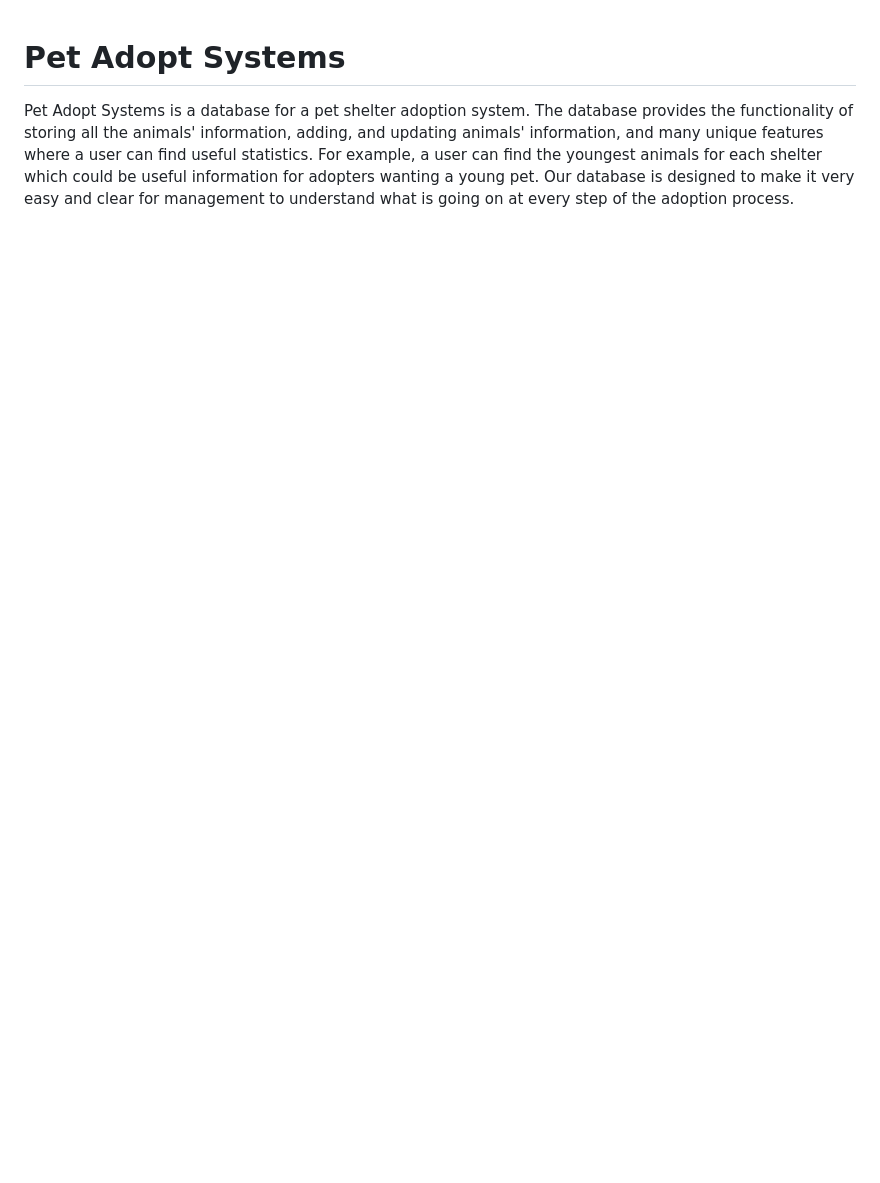
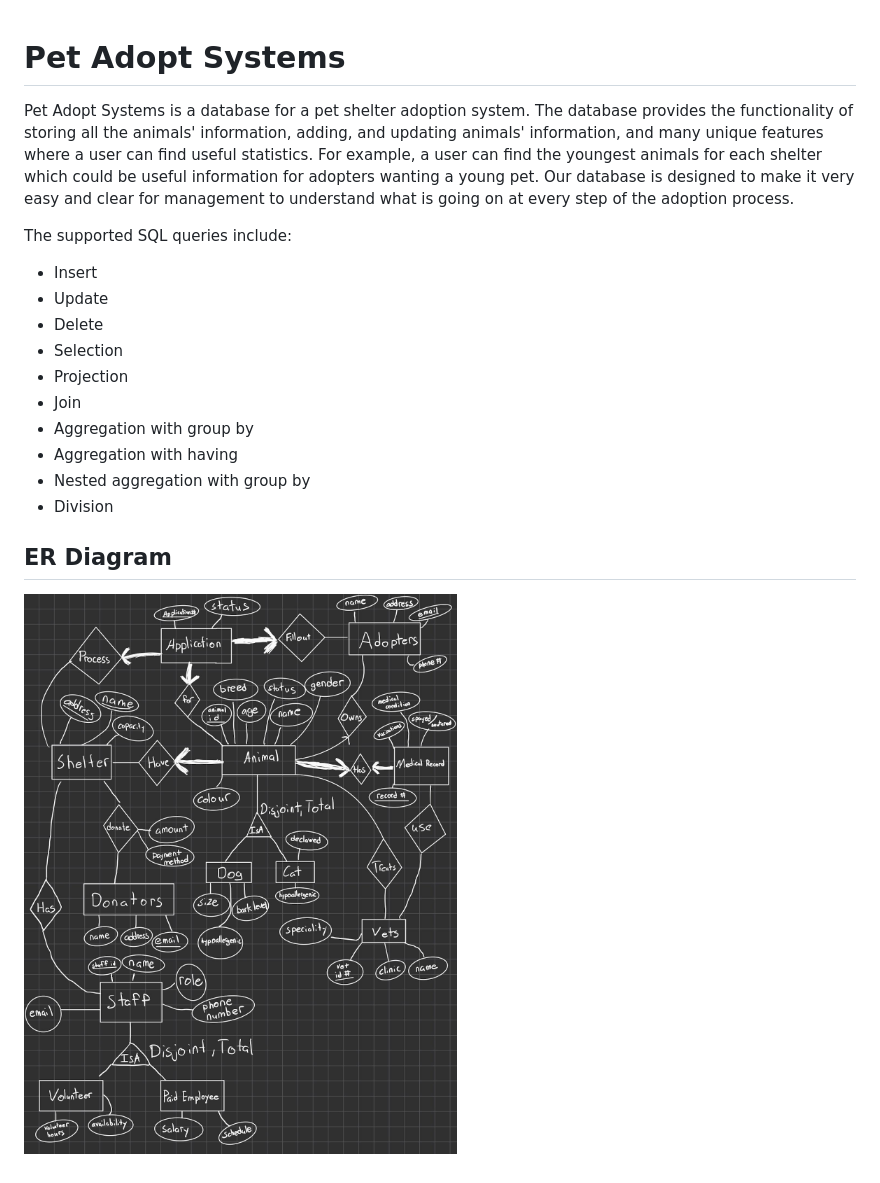
Before and after one commit to DannyPirouz/Pet-Adopt-Systems, a Markdown page: README.md, the part around the change. GitHub-like rendering; pictures changed too: images/PetAdoptSystemsERDiagram.png (added); blank space fills up the shorter version.

Commit message:
add image and update README

```diff
--- a/README.md
+++ b/README.md
@@ -1,3 +1,19 @@
 # Pet Adopt Systems
 
 Pet Adopt Systems is a database for a pet shelter adoption system. The database provides the functionality of storing all the animals' information, adding, and updating animals' information, and many unique features where a user can find useful statistics. For example, a user can find the youngest animals for each shelter which could be useful information for adopters wanting a young pet. Our database is designed to make it very easy and clear for management to understand what is going on at every step of the adoption process.
+
+The supported SQL queries include:
+- Insert
+- Update
+- Delete
+- Selection
+- Projection
+- Join
+- Aggregation with group by
+- Aggregation with having
+- Nested aggregation with group by
+- Division
+
+## ER Diagram
+
+![ER Diagram](images/PetAdoptSystemsERDiagram.png)
```
